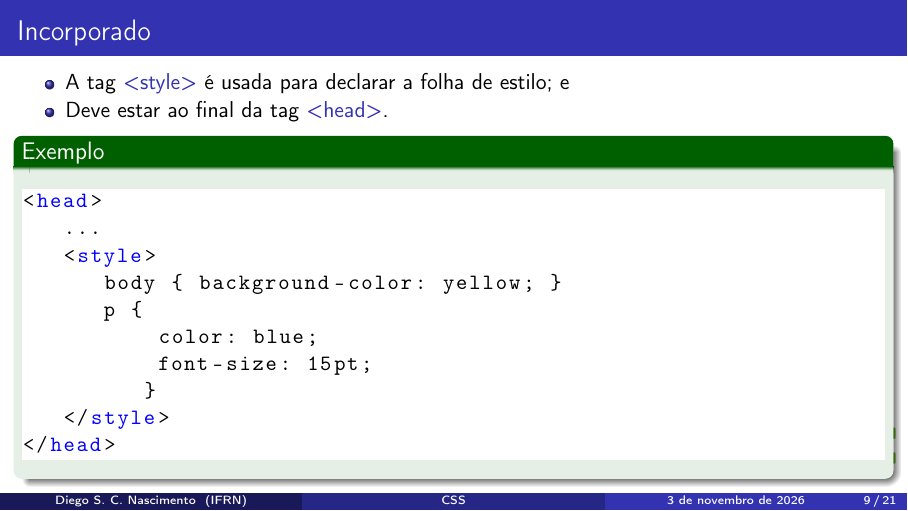
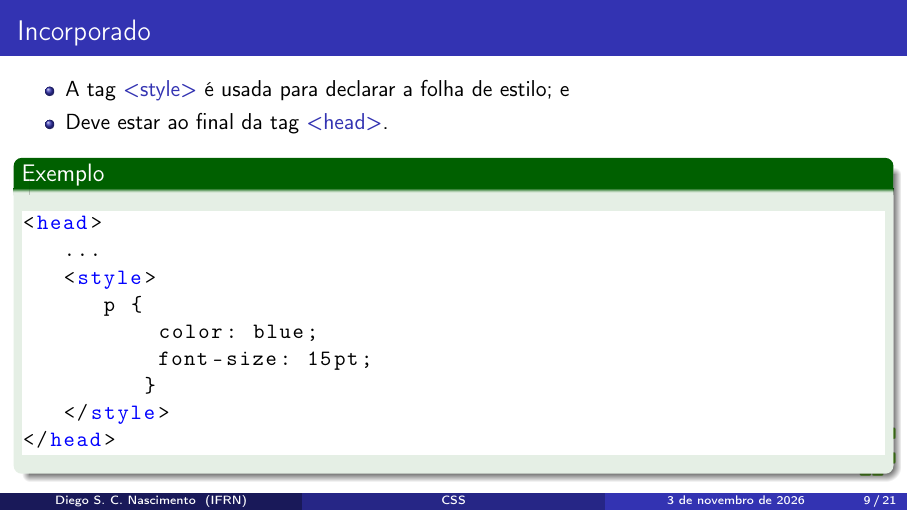
Before and after one commit to diegosilveiracn/slides_css, LaTeX slides (documento.tex): page 9 of 21. Compiled offline with pdfLaTeX.

Commit message:
Simplificando o slide de folha de estilo incorporado.

```diff
--- a/documento.tex
+++ b/documento.tex
@@ -194,7 +194,6 @@ p {
 <head>
    ...
    <style>
-      body { background-color: yellow; }
       p {
       	  color: blue;
           font-size: 15pt;
```
Also changed, not shown: documento.pdf.
